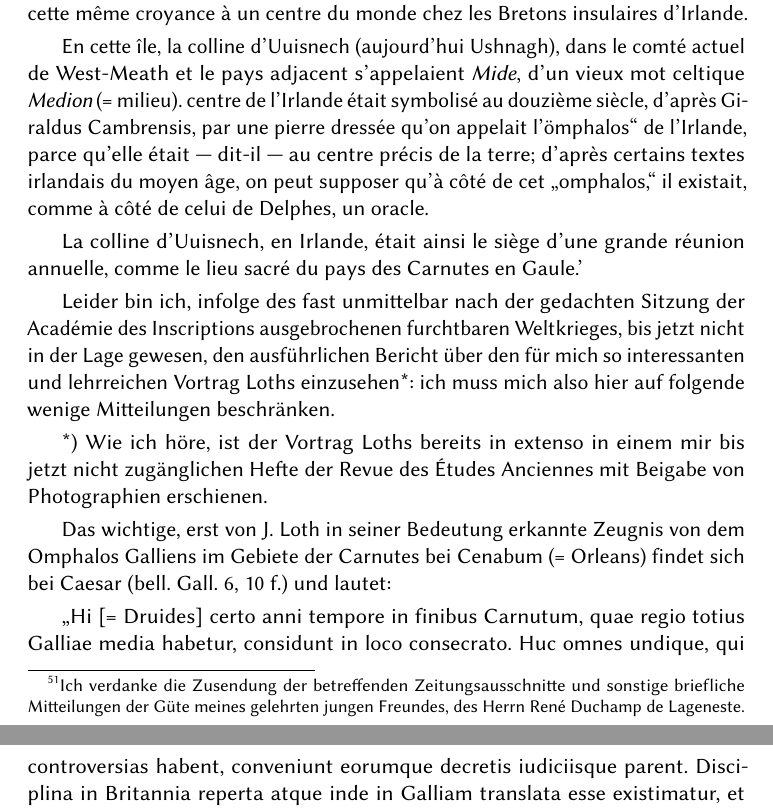
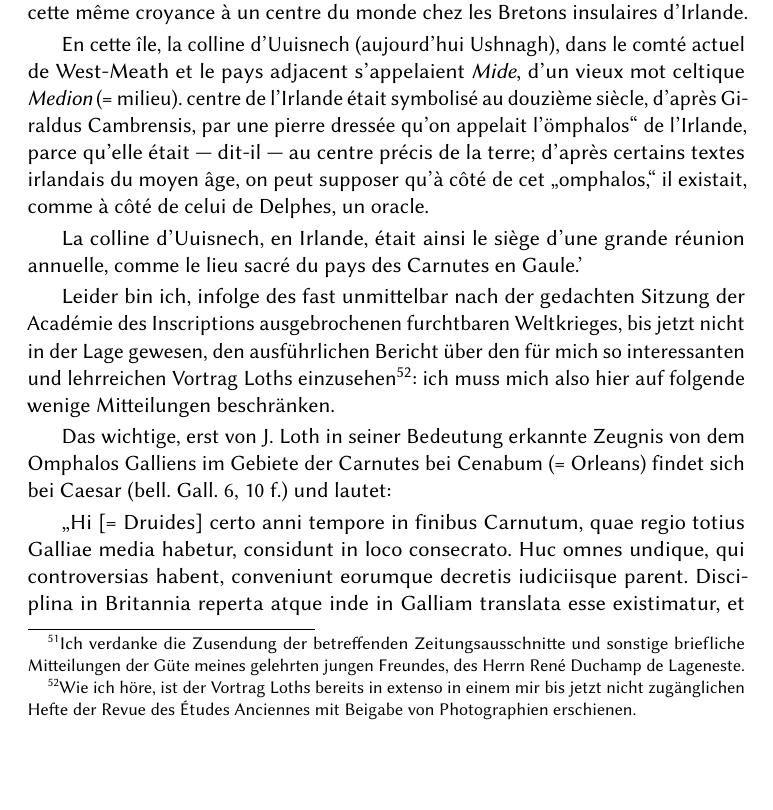
Before and after one commit to solaranamnesis/wilhelm-heinrich-roscher, a LaTeX document (neue-omphalosstudien/full-text-german-biolinum.tex): two parts of pages 21 and 22 of 103 before the commit and part of page 21 of 103 after it, the two joined at a grey line, cut so that both start at the same text, the shorter picture padded with empty space. Compiled offline with pdfLaTeX.

Commit message:
Update full-text-german-biolinum.tex

```diff
--- a/neue-omphalosstudien/full-text-german-biolinum.tex
+++ b/neue-omphalosstudien/full-text-german-biolinum.tex
@@ -289,9 +289,7 @@ En cette île, la colline d'Uuisnech (aujourd'hui Ushnagh), dans le comté actue
 
 La colline d'Uuisnech, en Irlande, était ainsi le siège d'une grande réunion annuelle, comme le lieu sacré du pays des Carnutes en Gaule.'
 
-Leider bin ich, infolge des fast unmittelbar nach der gedachten Sitzung der Académie des Inscriptions ausgebrochenen furchtbaren Weltkrieges, bis jetzt nicht in der Lage gewesen, den ausführlichen Bericht über den für mich so interessanten und lehrreichen Vortrag Loths einzusehen*: ich muss mich also hier auf folgende wenige Mitteilungen beschränken.
-
-*) Wie ich höre, ist der Vortrag Loths bereits in extenso in einem mir bis jetzt nicht zugänglichen Hefte der Revue des Études Anciennes mit Beigabe von Photographien erschienen.
+Leider bin ich, infolge des fast unmittelbar nach der gedachten Sitzung der Académie des Inscriptions ausgebrochenen furchtbaren Weltkrieges, bis jetzt nicht in der Lage gewesen, den ausführlichen Bericht über den für mich so interessanten und lehrreichen Vortrag Loths einzusehen\footnote{Wie ich höre, ist der Vortrag Loths bereits in extenso in einem mir bis jetzt nicht zugänglichen Hefte der Revue des Études Anciennes mit Beigabe von Photographien erschienen.}: ich muss mich also hier auf folgende wenige Mitteilungen beschränken.
 
 Das wichtige, erst von J. Loth in seiner Bedeutung erkannte Zeugnis von dem Omphalos Galliens im Gebiete der Carnutes bei Cenabum (= Orleans) findet sich bei Caesar (bell. Gall. 6, 10 f.) und lautet:
 
```
